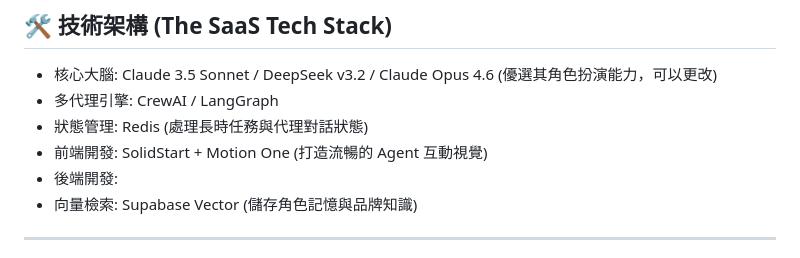
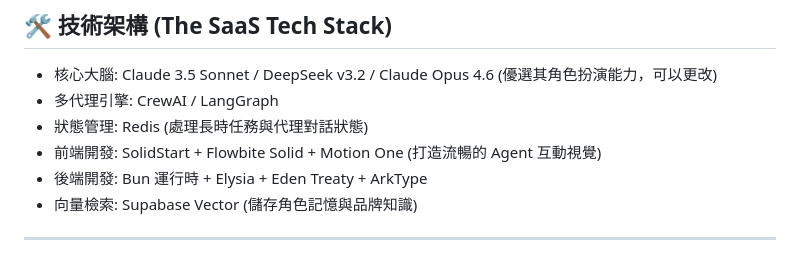
Before and after one commit to CasperHK/APF, a Markdown page: README.md, the part around the change. Rendered like a GitHub page.

```diff
--- a/README.md
+++ b/README.md
@@ -30,8 +30,8 @@ Agentic Persona Factory 是一個革命性的 Multi-Agent 協作平台。在這
 * 核心大腦: Claude 3.5 Sonnet / DeepSeek v3.2 / Claude Opus 4.6 (優選其角色扮演能力，可以更改)
 * 多代理引擎: CrewAI / LangGraph
 * 狀態管理: Redis (處理長時任務與代理對話狀態)
-* 前端開發: SolidStart + Motion One (打造流暢的 Agent 互動視覺)
-* 後端開發:
+* 前端開發: SolidStart + Flowbite Solid + Motion One (打造流暢的 Agent 互動視覺)
+* 後端開發: Bun 運行時 + Elysia + Eden Treaty + ArkType
 * 向量檢索: Supabase Vector (儲存角色記憶與品牌知識)
 
 ---
```
